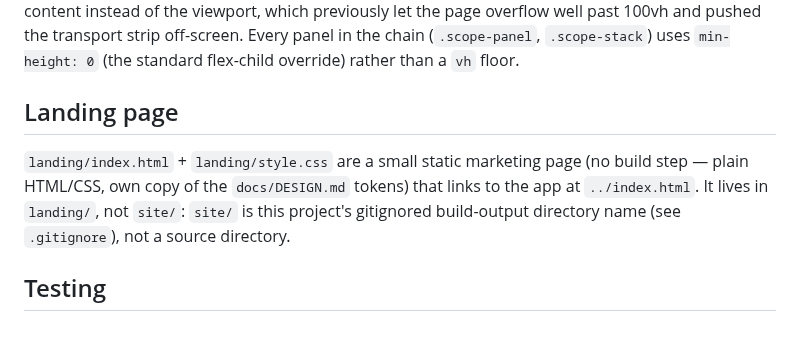
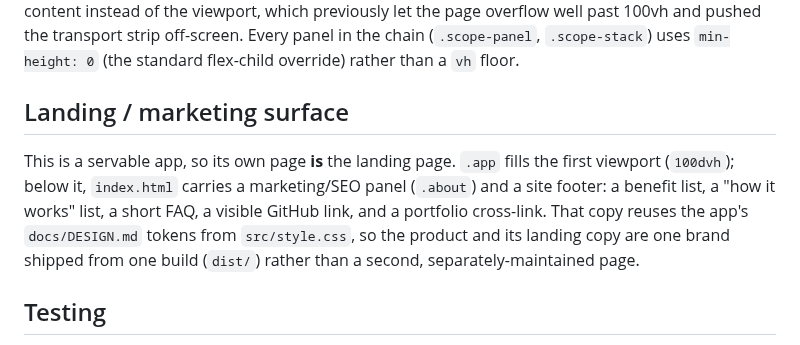
Before and after one commit to ctkrug/waveform-forge, a Markdown page: docs/ARCHITECTURE.md, the part around the change. GitHub-like rendering.

Commit message:
docs(architecture): describe the consolidated single-page landing surface
The standalone landing/ page was folded into index.html's below-the-fold panel;
update the architecture note to match (one brand, one build) instead of pointing
at the removed directory.

```diff
--- a/docs/ARCHITECTURE.md
+++ b/docs/ARCHITECTURE.md
@@ -119,12 +119,14 @@ viewport, which previously let the page overflow well past 100vh and pushed the
 transport strip off-screen. Every panel in the chain (`.scope-panel`, `.scope-stack`)
 uses `min-height: 0` (the standard flex-child override) rather than a `vh` floor.
 
-## Landing page
+## Landing / marketing surface
 
-`landing/index.html` + `landing/style.css` are a small static marketing page (no build
-step — plain HTML/CSS, own copy of the `docs/DESIGN.md` tokens) that links to the app at
-`../index.html`. It lives in `landing/`, not `site/`: `site/` is this project's
-gitignored build-output directory name (see `.gitignore`), not a source directory.
+This is a servable app, so its own page **is** the landing page. `.app` fills the first
+viewport (`100dvh`); below it, `index.html` carries a marketing/SEO panel (`.about`) and a
+site footer: a benefit list, a "how it works" list, a short FAQ, a visible GitHub link, and
+a portfolio cross-link. That copy reuses the app's `docs/DESIGN.md` tokens from
+`src/style.css`, so the product and its landing copy are one brand shipped from one build
+(`dist/`) rather than a second, separately-maintained page.
 
 ## Testing
 
```
